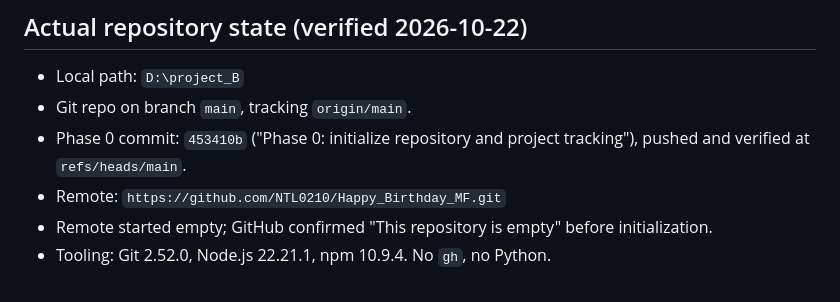
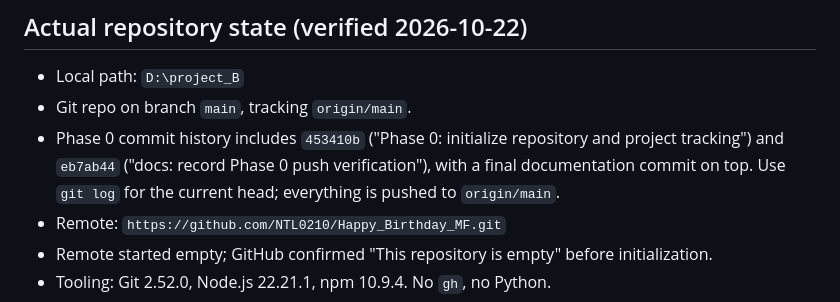
Before and after one commit to NTL0210/Happy_Birthday_MF, a Markdown page: NEXT_SESSION.md, the part around the change. Rendered like a GitHub page.

```diff
--- a/NEXT_SESSION.md
+++ b/NEXT_SESSION.md
@@ -18,8 +18,10 @@ No website implementation exists yet. Phase 1 has **not** been authorized or sta
 
 - Local path: `D:\project_B`
 - Git repo on branch `main`, tracking `origin/main`.
-- Phase 0 commit: `453410b` ("Phase 0: initialize repository and project tracking"),
-  pushed and verified at `refs/heads/main`.
+- Phase 0 commit history includes `453410b` ("Phase 0: initialize repository and
+  project tracking") and `eb7ab44` ("docs: record Phase 0 push verification"), with a
+  final documentation commit on top. Use `git log` for the current head; everything is
+  pushed to `origin/main`.
 - Remote: `https://github.com/NTL0210/Happy_Birthday_MF.git`
 - Remote started empty; GitHub confirmed "This repository is empty" before initialization.
 - Tooling: Git 2.52.0, Node.js 22.21.1, npm 10.9.4. No `gh`, no Python.
```
Also changed, not shown: PROJECT_LOG.md (+3 -1 lines), PROJECT_STATUS.md (+4 -4 lines).
